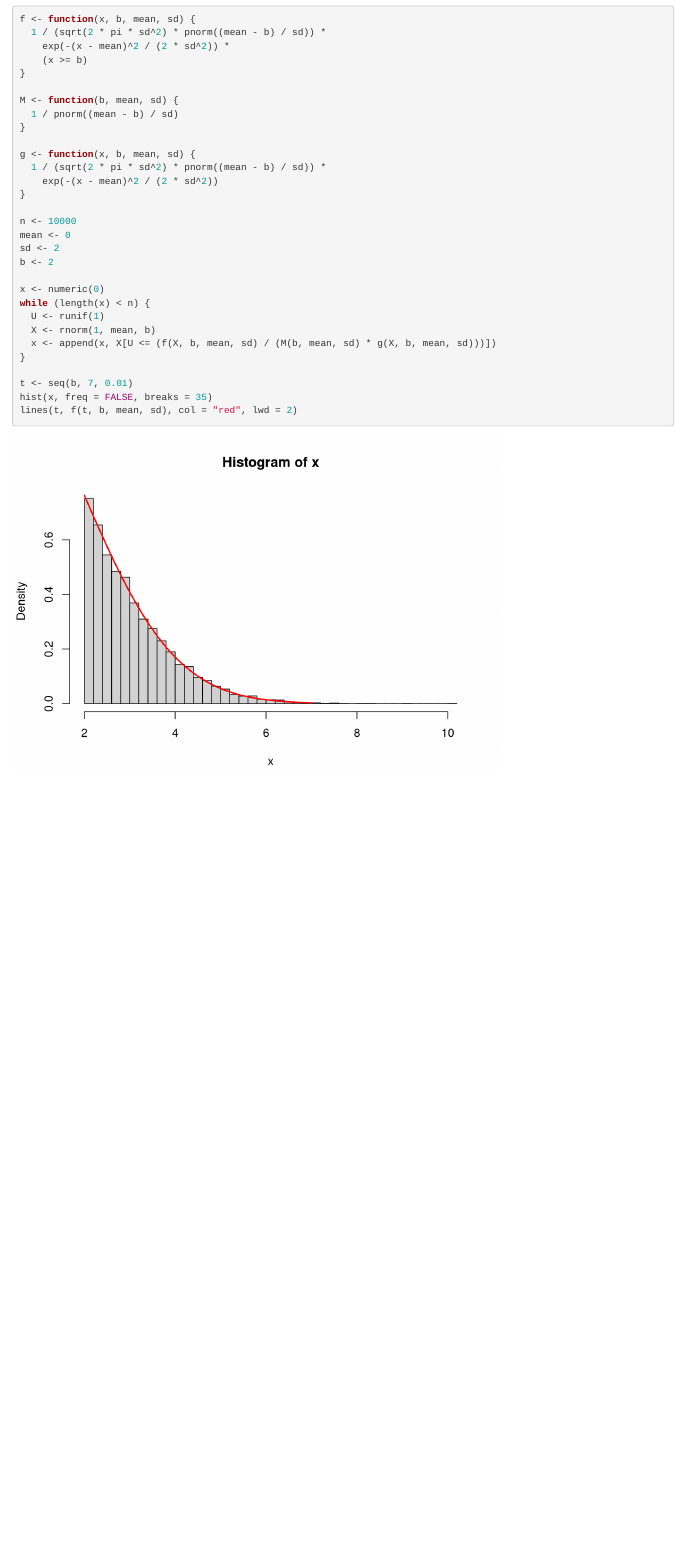
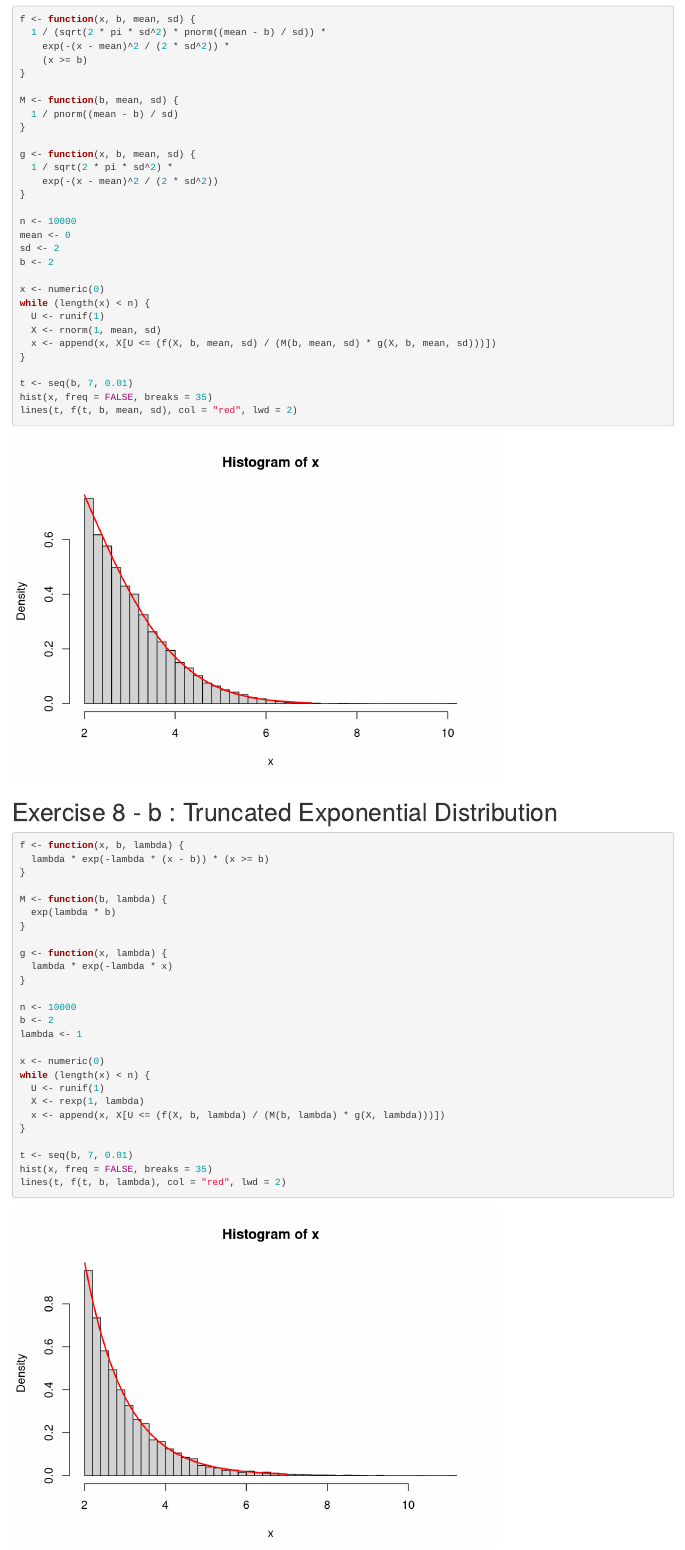
Before and after one commit to ArthurDanjou/ArtStudies, an R Markdown document (M1/Monte Carlo Methods/Exercise8.rmd): the page in a window 1100 px wide, from 60 px down. Rendered offline with R 4.5, knitr and Pandoc, with nearby package versions; code that draws random numbers runs with fixed seeds of ours.

Commit message:
Finish Exercise 8

````diff
--- a/M1/Monte Carlo Methods/Exercise8.rmd
+++ b/M1/Monte Carlo Methods/Exercise8.rmd
@@ -11,7 +12,7 @@ M <- function(b, mean, sd) {
 }
 
 g <- function(x, b, mean, sd) {
-  1 / (sqrt(2 * pi * sd^2) * pnorm((mean - b) / sd)) *
+  1 / sqrt(2 * pi * sd^2) *
     exp(-(x - mean)^2 / (2 * sd^2))
 }
 
@@ -23,7 +24,7 @@ b <- 2
 x <- numeric(0)
 while (length(x) < n) {
   U <- runif(1)
-  X <- rnorm(1, mean, b)
+  X <- rnorm(1, mean, sd)
   x <- append(x, X[U <= (f(X, b, mean, sd) / (M(b, mean, sd) * g(X, b, mean, sd)))])
 }
 
@@ -31,3 +32,33 @@ t <- seq(b, 7, 0.01)
 hist(x, freq = FALSE, breaks = 35)
 lines(t, f(t, b, mean, sd), col = "red", lwd = 2)
 ```
+
+# Exercise 8 - b : Truncated Exponential Distribution
+```{r}
+f <- function(x, b, lambda) {
+  lambda * exp(-lambda * (x - b)) * (x >= b)
+}
+
+M <- function(b, lambda) {
+  exp(lambda * b)
+}
+
+g <- function(x, lambda) {
+  lambda * exp(-lambda * x)
+}
+
+n <- 10000
+b <- 2
+lambda <- 1
+
+x <- numeric(0)
+while (length(x) < n) {
+  U <- runif(1)
+  X <- rexp(1, lambda)
+  x <- append(x, X[U <= (f(X, b, lambda) / (M(b, lambda) * g(X, lambda)))])
+}
+
+t <- seq(b, 7, 0.01)
+hist(x, freq = FALSE, breaks = 35)
+lines(t, f(t, b, lambda), col = "red", lwd = 2)
+```
````
Also changed, not shown: M1/Monte Carlo Methods/Exercise8.rmd (3 more changed lines).
